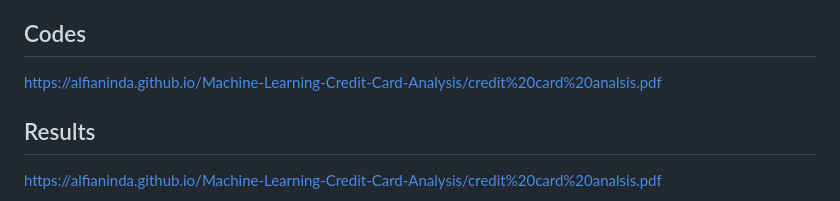
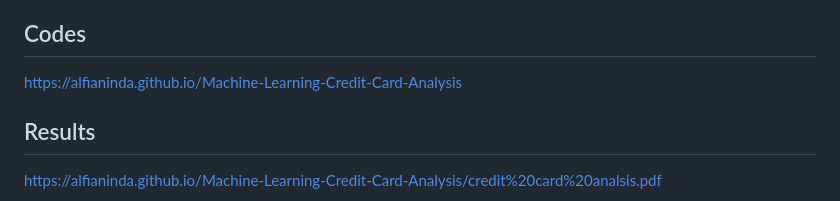
Before and after one commit to alfianinda/Machine-Learning-Credit-Card-Analysis, a Markdown page: README.md, the part around the change. Rendered like a GitHub page.

Commit message:
[alfianinda] - updated readme

```diff
--- a/README.md
+++ b/README.md
@@ -104,7 +104,7 @@
 
 ## Codes
 
-https://alfianinda.github.io/Machine-Learning-Credit-Card-Analysis/credit%20card%20analsis.pdf
+https://alfianinda.github.io/Machine-Learning-Credit-Card-Analysis
 
 
 ## Results
```
